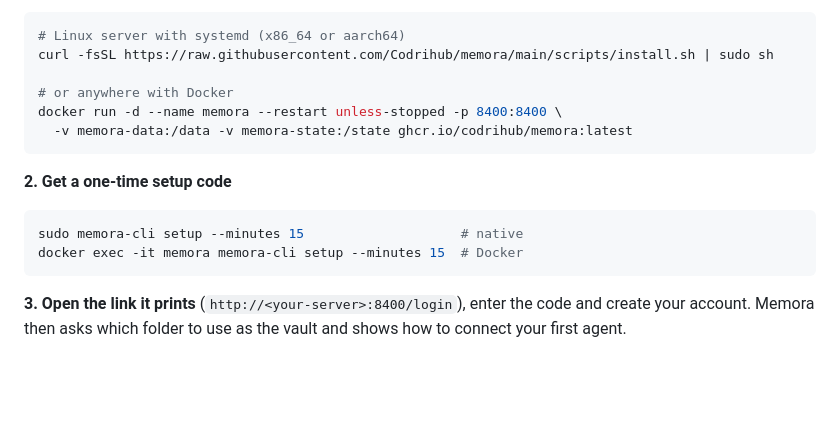
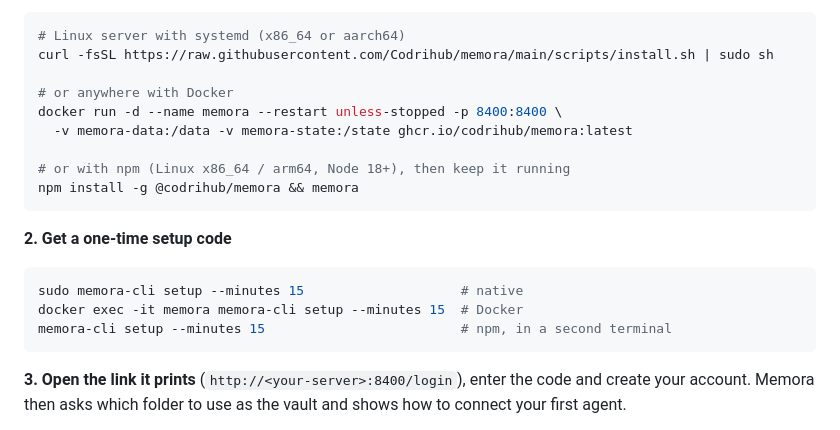
Before and after one commit to Codrihub/memora, a Markdown page: README.md, the part around the change. Rendered like a GitHub page; blank space fills up the shorter version.

Commit message:
docs: add npm to the three-step quick start
With @codrihub/memora on npm, the quick start lists it next to the
installer and Docker: install and run memora, then memora-cli setup in a
second terminal.

````diff
--- a/README.md
+++ b/README.md
@@ -74,6 +74,9 @@ curl -fsSL https://raw.githubusercontent.com/Codrihub/memora/main/scripts/instal
 # or anywhere with Docker
 docker run -d --name memora --restart unless-stopped -p 8400:8400 \
   -v memora-data:/data -v memora-state:/state ghcr.io/codrihub/memora:latest
+
+# or with npm (Linux x86_64 / arm64, Node 18+), then keep it running
+npm install -g @codrihub/memora && memora
 ```
 
 **2. Get a one-time setup code**
@@ -81,6 +84,7 @@ docker run -d --name memora --restart unless-stopped -p 8400:8400 \
 ```bash
 sudo memora-cli setup --minutes 15                    # native
 docker exec -it memora memora-cli setup --minutes 15  # Docker
+memora-cli setup --minutes 15                         # npm, in a second terminal
 ```
 
 **3. Open the link it prints** (`http://<your-server>:8400/login`), enter the code
````
